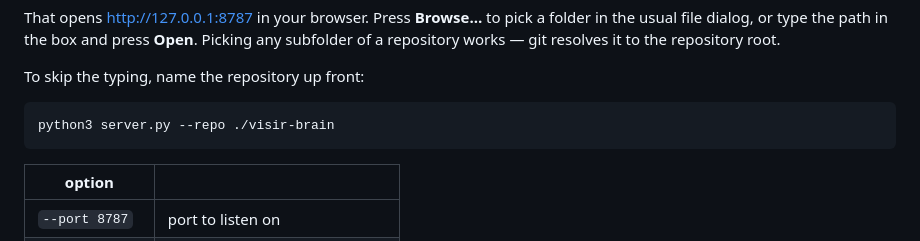
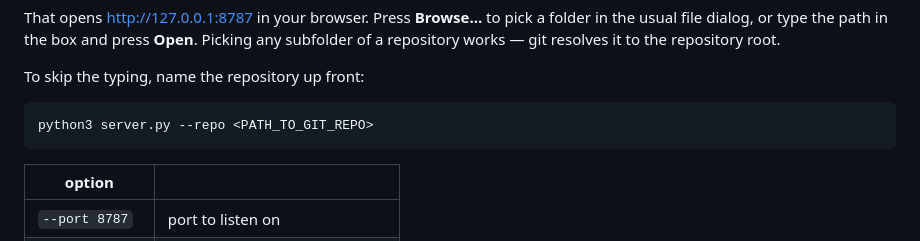
Before and after one commit to hybrs/git_graph_explorer, a Markdown page: README.md, the part around one of its changes. Drawn GitHub-style.

````diff
--- a/README.md
+++ b/README.md
@@ -44,7 +42,7 @@ repository root.
 To skip the typing, name the repository up front:
 
 ```sh
-python3 server.py --repo ./visir-brain
+python3 server.py --repo <PATH_TO_GIT_REPO>
 ```
 
 | option | |
````
Also changed, not shown: other parts of README.md (+0 -2 lines).
